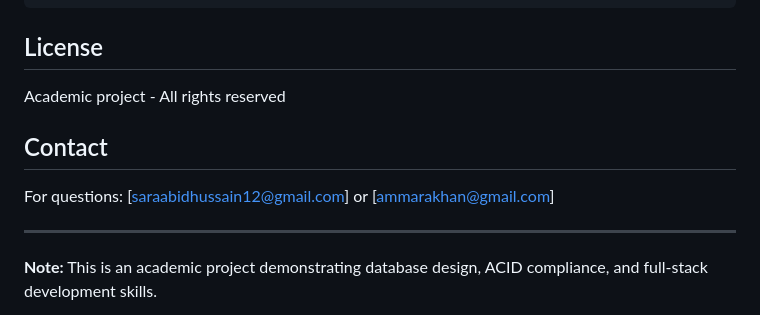
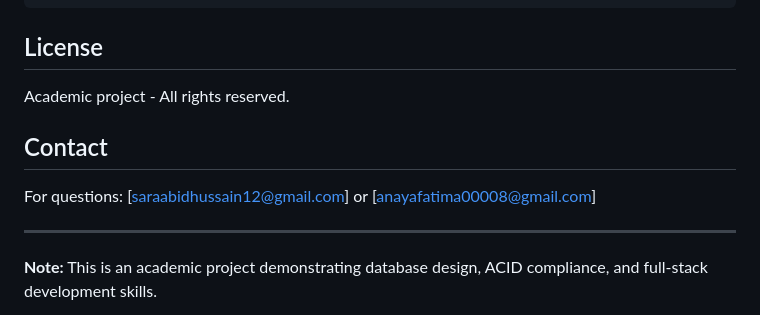
Before and after one commit to SaraAbidHussain/Smart-Gym-Fitness-Center-Management-System, a Markdown page: README.md, the part around the change. GitHub-like rendering.

Commit message:
README uploaded

```diff
--- a/README.md
+++ b/README.md
@@ -189,11 +189,11 @@ pip install -r requirements.txt
 
 ## License
 
-Academic project - All rights reserved
+Academic project - All rights reserved.
 
 ## Contact
 
-For questions: [saraabidhussain12@gmail.com] or [ammarakhan@gmail.com]
+For questions: [saraabidhussain12@gmail.com] or [anayafatima00008@gmail.com]
 
 ---
 
```
